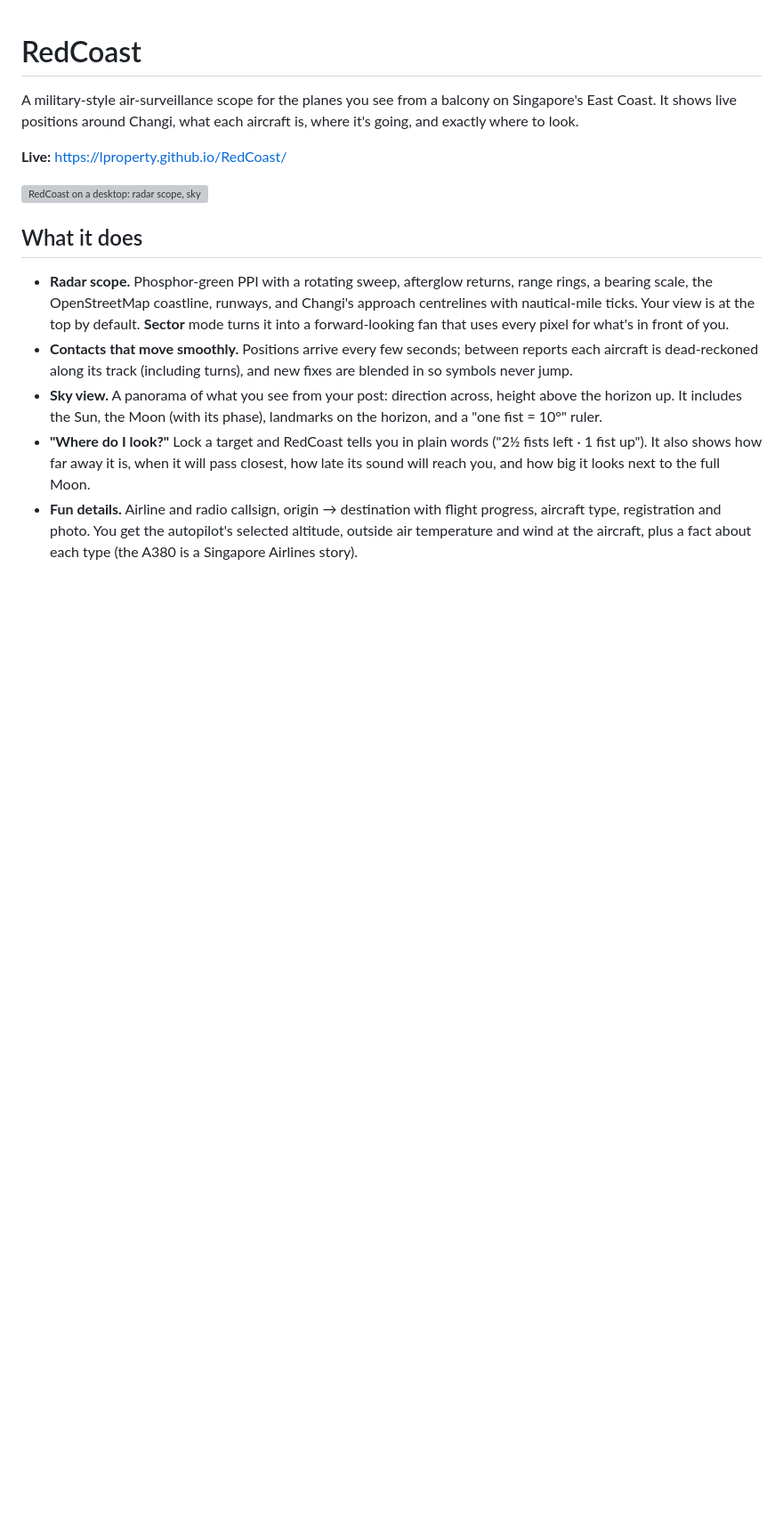
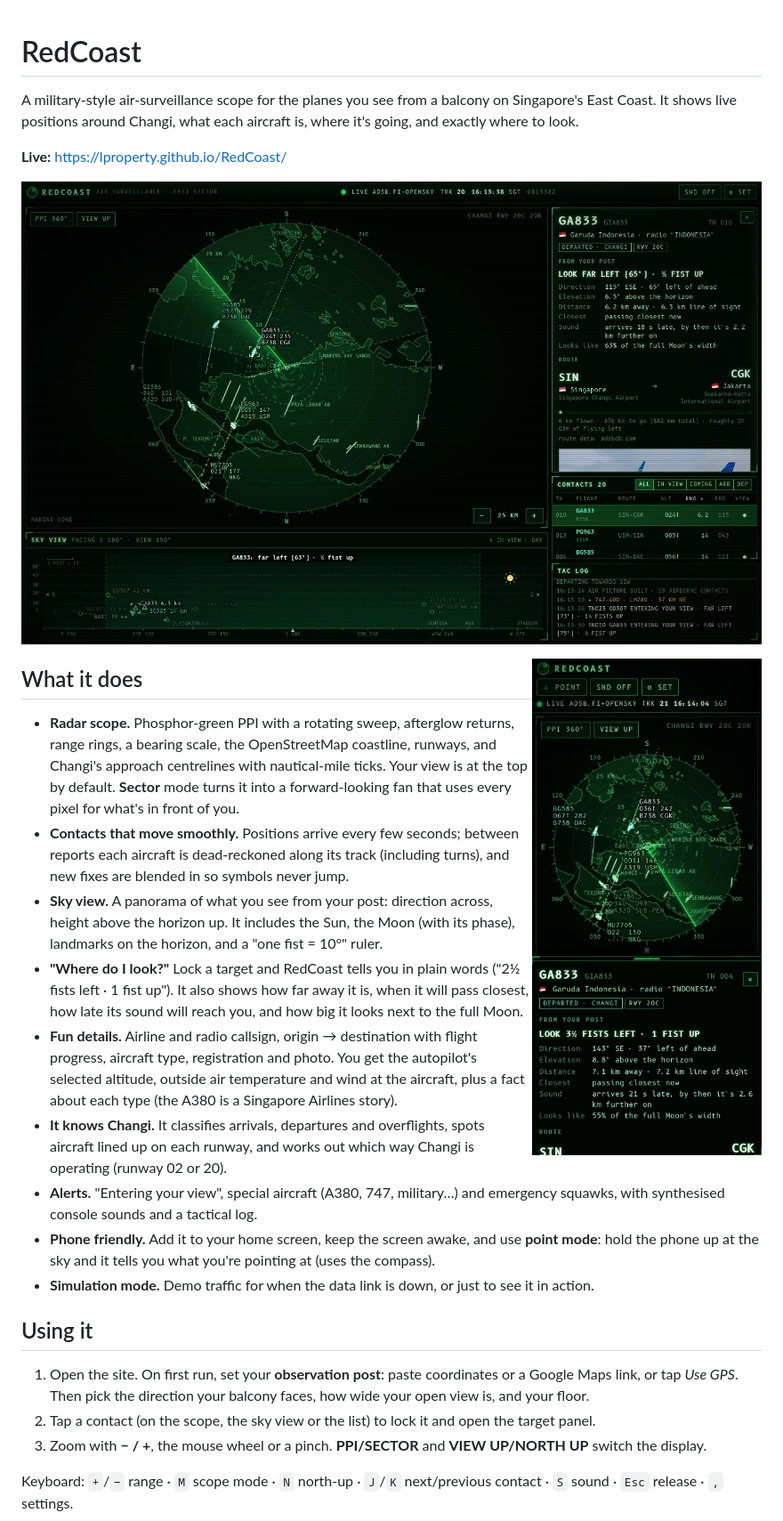
Before and after one commit to lproperty/RedCoast, a Markdown page: README.md, the part around the change. Shown at 89% size. Drawn GitHub-style; pictures changed too: docs/screenshot-desktop.jpg (added), docs/screenshot-phone.jpg (added); blank space fills up the shorter version; grey boxes are pictures that could not be loaded.

```diff
--- a/README.md
+++ b/README.md
@@ -5,7 +5,9 @@ It shows live positions around Changi, what each aircraft is, where it's going,
 
 **Live:** https://lproperty.github.io/RedCoast/
 
-![RedCoast on a desktop: radar scope, sky view, contacts and target panel](docs/screenshot-desktop.png)
+![RedCoast on a desktop: radar scope, sky view, contacts and target panel](docs/screenshot-desktop.jpg)
+
+<img src="docs/screenshot-phone.jpg" alt="RedCoast on a phone: radar scope with the locked target's details in a bottom sheet" width="300" align="right">
 
 ## What it does
 
```
Also changed, not shown: 4 other files.
